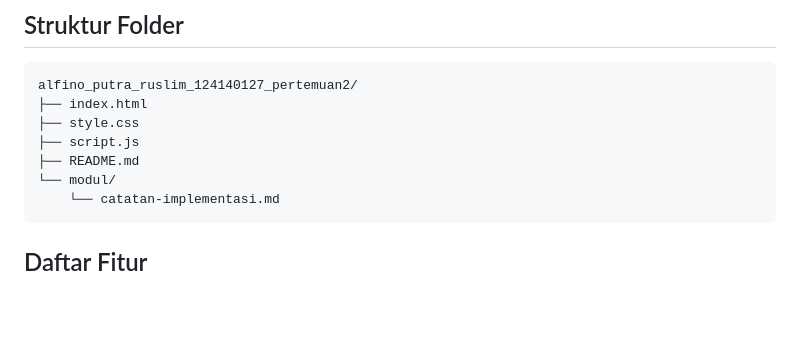
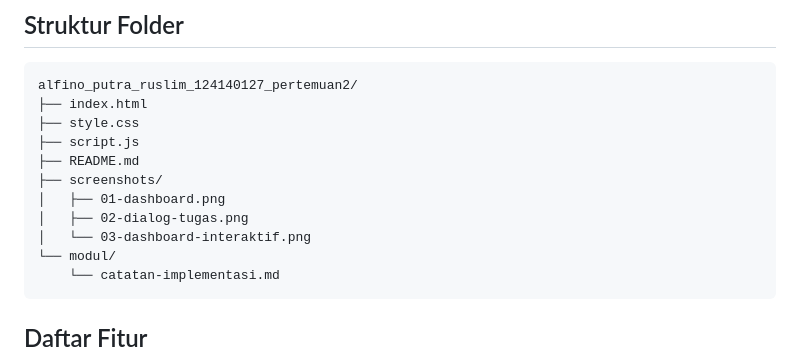
Before and after one commit to finn482/praktikum_pengweb_itera_124140127, a Markdown page: alfino_putra_ruslim_124140127_pertemuan2/README.md, the part around one of its changes. Rendered like a GitHub page; blank space fills up the shorter version.

````diff
--- a/alfino_putra_ruslim_124140127_pertemuan2/README.md
+++ b/alfino_putra_ruslim_124140127_pertemuan2/README.md
@@ -23,6 +23,10 @@ alfino_putra_ruslim_124140127_pertemuan2/
 ├── style.css
 ├── script.js
 ├── README.md
+├── screenshots/
+│   ├── 01-dashboard.png
+│   ├── 02-dialog-tugas.png
+│   └── 03-dashboard-interaktif.png
 └── modul/
     └── catatan-implementasi.md
 ```
````
Also changed, not shown: other parts of alfino_putra_ruslim_124140127_pertemuan2/README.md (+18 -6 lines), alfino_putra_ruslim_124140127_pertemuan2/screenshots/01-dashboard.png (added), alfino_putra_ruslim_124140127_pertemuan2/screenshots/02-dialog-tugas.png (added), alfino_putra_ruslim_124140127_pertemuan2/screenshots/03-dashboard-interaktif.png (added).
